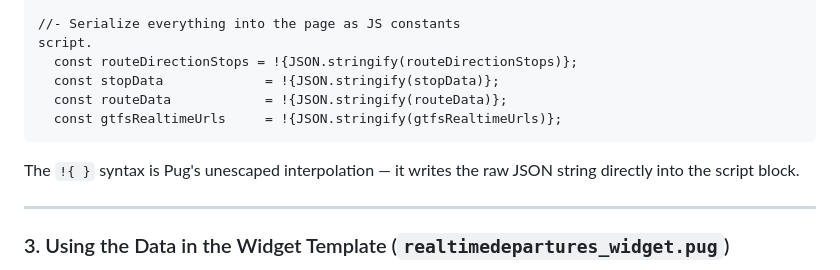
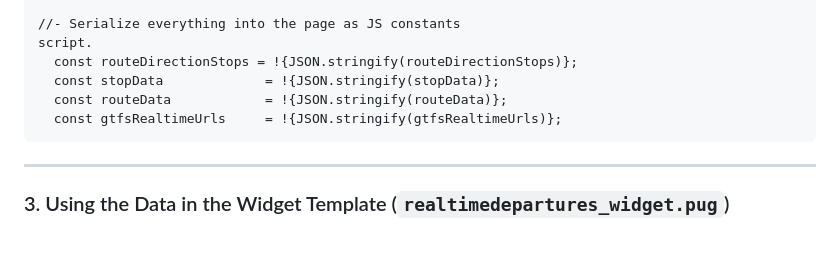
Before and after one commit to cityofasheville/art-bus-schedules, a Markdown page: presentation/02 realtime.md, the part around the change. GitHub-like rendering; blank space fills up the shorter version.

Commit message:
edit prez example

````diff
--- a/presentation/02 realtime.md
+++ b/presentation/02 realtime.md
@@ -59,8 +59,6 @@ script.
   const gtfsRealtimeUrls     = !{JSON.stringify(gtfsRealtimeUrls)};
 ```
 
-The `!{ }` syntax is Pug's unescaped interpolation — it writes the raw JSON string directly into the script block.
-
 ---
 
 ### 3. Using the Data in the Widget Template (`realtimedepartures_widget.pug`)
````
